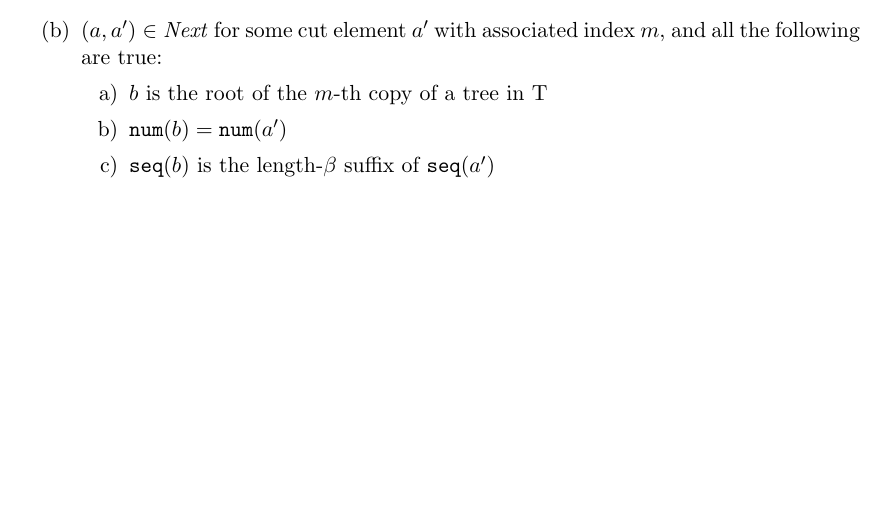
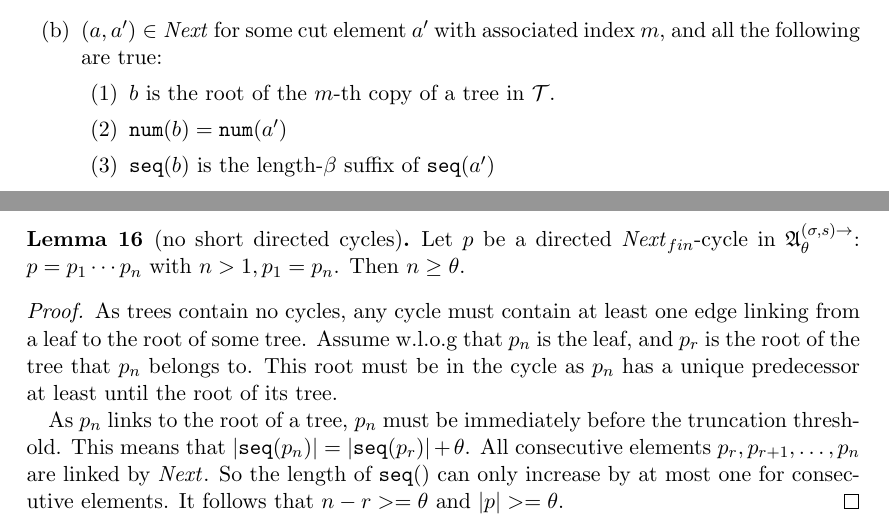
Before and after one commit to bennofs/fgf-characterisation, a LaTeX document (main.tex): part of page 7 of 7 before the commit and two parts of pages 7 and 8 of 8 after it, the two joined at a grey line, cut so that both start at the same text, the shorter picture padded with empty space. Compiled offline with pdfLaTeX.

Commit message:
prove no short directed cycles in finite unravel

```diff
--- a/main.tex
+++ b/main.tex
@@ -405,12 +405,28 @@ A k-level bisimulation is a sequence of sets $\mathcal{Z}_0, \ldots, \mathcal{Z}
   \begin{enumerate}[(a)]
     \item $(a, b) \in \mathit{Next}$ and $a$ and $b$ are part of the same tree, or
     \item $(a, a') \in \mathit{Next}$ for some cut element $a'$ with associated index $m$, and all the following are true:
-        \begin{enumerate}
-          \item $b$ is the root of the $m$-th copy of a tree in T
+        \begin{enumerate}[(1)]
+          \item $b$ is the root of the $m$-th copy of a tree in $\mathcal{T}$.
           \item $\num{b} = \num{a'}$
           \item $\seq{b}$ is the length-$\beta$ suffix of $\seq{a'}$
         \end{enumerate}
   \end{enumerate}
 \end{definition}
 
+\begin{lemma}[no short directed cycles]
+  Let $p$ be a directed $\mathit{Next}_{fin}$-cycle in $\mathfrak{A}^{(\sigma, s) \rightarrow}_{\theta}$: $p = p_{1}\cdots{} p_{n}$ with $n > 1, p_{1} = p_{n}$.
+  Then $n \ge \theta$.
+\end{lemma}
+\begin{proof}
+  As trees contain no cycles, any cycle must contain at least one edge linking from a leaf to the root of some tree.
+  Assume w.l.o.g that $p_{n}$ is the leaf, and $p_{r}$ is the root of the tree that $p_{n}$ belongs to.
+  This root must be in the cycle as $p_{n}$ has a unique predecessor at least until the root of its tree.
+
+  As $p_{n}$ links to the root of a tree, $p_{n}$ must be immediately before the truncation threshold.
+  This means that $|\seq{p_{n}}| = |\seq{p_{r}}| + \theta$.
+  All consecutive elements $p_{r}, p_{r+1}, \ldots, p_{n}$ are linked by $\mathit{Next}$.
+  So the length of $\seq{}$ can only increase by at most one for consecutive elements.
+  It follows that $n - r >= \theta$ and $|p| >= \theta$.
+\end{proof}
+
 \end{document}
```
